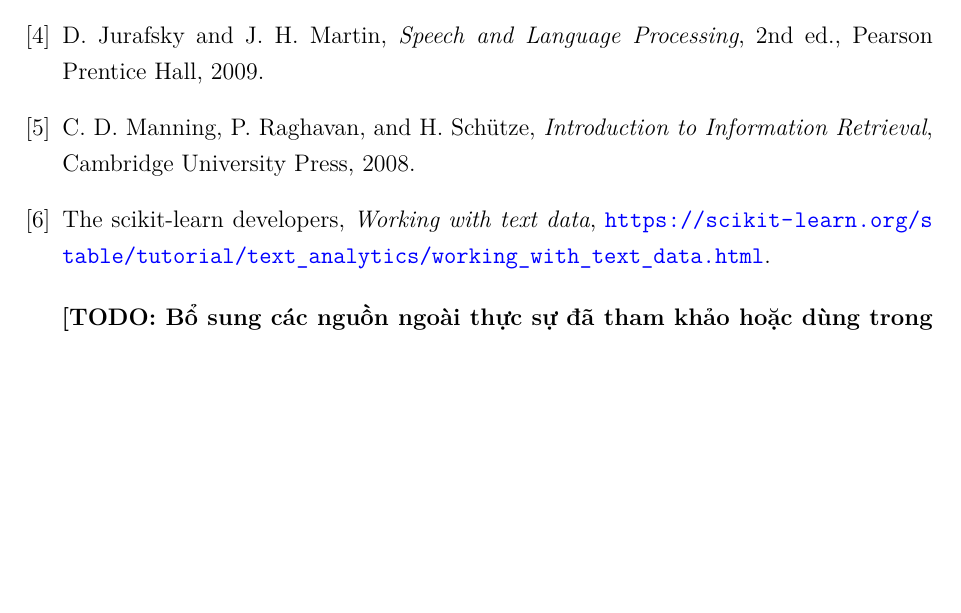
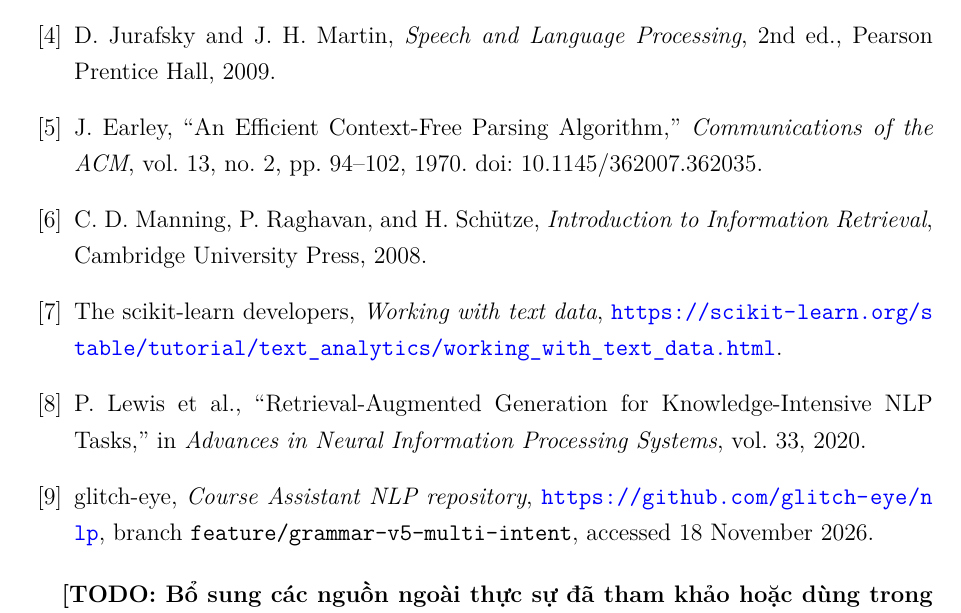
Before and after one commit to glitch-eye/report-nlp, a LaTeX document (main.tex, which reads sections/06-references.tex): part of page 19 of 19, cut so that both start at the same text, the shorter picture padded with empty space. Compiled offline with XeLaTeX; a missing font is replaced by an installed copy or a similar font.

Commit message:
docs(report): add Earley parsing and RAG references

```diff
--- a/sections/06-references.tex
+++ b/sections/06-references.tex
@@ -21,6 +21,12 @@
 \emph{Speech and Language Processing}, 2nd ed.,
 Pearson Prentice Hall, 2009.
 
+\bibitem{earley-1970}
+J. Earley,
+``An Efficient Context-Free Parsing Algorithm,''
+\emph{Communications of the ACM}, vol. 13, no. 2, pp. 94--102, 1970.
+doi: 10.1145/362007.362035.
+
 \bibitem{manning-ir}
 C. D. Manning, P. Raghavan, and H. Sch\"utze,
 \emph{Introduction to Information Retrieval},
@@ -31,6 +37,15 @@
 \emph{Working with text data},
 \url{https://scikit-learn.org/stable/tutorial/text\_analytics/working\_with\_text\_data.html}.
 
+\bibitem{lewis-rag}
+P. Lewis et al.,
+``Retrieval-Augmented Generation for Knowledge-Intensive NLP Tasks,''
+in \emph{Advances in Neural Information Processing Systems}, vol. 33, 2020.
+
+\bibitem{nlp-repository}
+glitch-eye, \emph{Course Assistant NLP repository},
+\url{https://github.com/glitch-eye/nlp}, branch \texttt{feature/grammar-v5-multi-intent}, accessed 18 November 2026.
+
 \end{thebibliography}
 
 \textbf{[TODO: Bổ sung các nguồn ngoài thực sự đã tham khảo hoặc dùng trong code; kiểm tra thông tin xuất bản, phiên bản và ngày truy cập theo quy định môn học.]}
```
Also changed, not shown: sections/06-references.tex (2 more changed lines).
